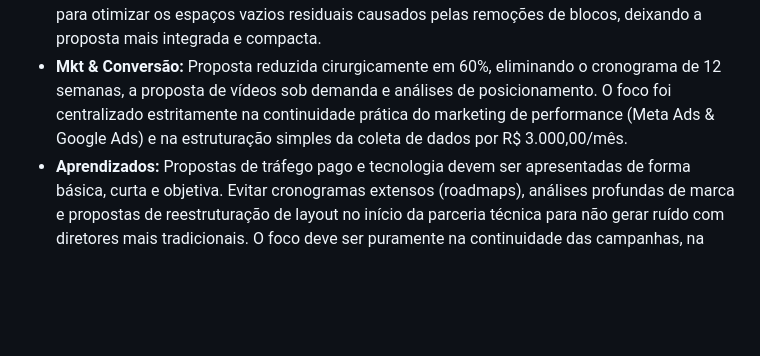
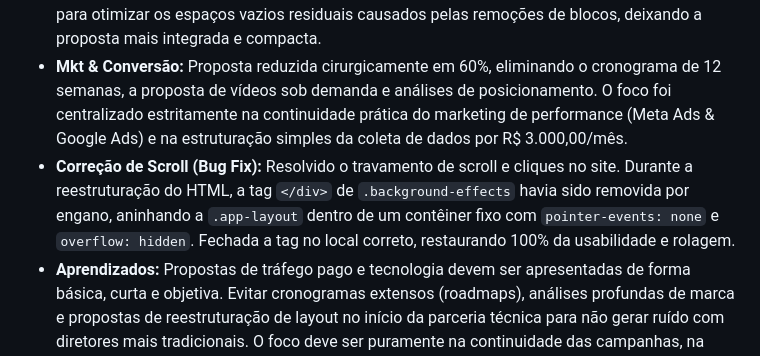
Before and after one commit to seafeetstarken/terrena, a Markdown page: .agents/AGENTS.md, the part around the change. Drawn GitHub-style; blank space fills up the shorter version.

Commit message:
docs: documenta resolucao de bug de scroll no cortex

```diff
--- a/.agents/AGENTS.md
+++ b/.agents/AGENTS.md
@@ -41,4 +41,5 @@ Este documento define a identidade, a memória de contexto e os princípios de t
 * **Aprimoramento da Base:** Criada estrutura limpa de arquivos (`index.html`, `style.css` e `app.js`) na raiz do repositório.
 * **Estética & Visual:** Geração e integração de imagem conceitual de apartamento de luxo premium em Blumenau (`hero-bg.png`) no layout da Hero. Escurecido o overlay de gradiente no `style.css` (de 0.4/0.8 para 0.88/0.98) para eliminar o ruído visual de fundo, garantindo contraste máximo. Removida a badge amarela de "Condição Exclusiva" do card de Audiovisual. Reduzidos os paddings e margens gerais da sidebar e do container de documento principal para otimizar os espaços vazios residuais causados pelas remoções de blocos, deixando a proposta mais integrada e compacta.
 * **Mkt & Conversão:** Proposta reduzida cirurgicamente em 60%, eliminando o cronograma de 12 semanas, a proposta de vídeos sob demanda e análises de posicionamento. O foco foi centralizado estritamente na continuidade prática do marketing de performance (Meta Ads & Google Ads) e na estruturação simples da coleta de dados por R$ 3.000,00/mês.
+* **Correção de Scroll (Bug Fix):** Resolvido o travamento de scroll e cliques no site. Durante a reestruturação do HTML, a tag `</div>` de `.background-effects` havia sido removida por engano, aninhando a `.app-layout` dentro de um contêiner fixo com `pointer-events: none` e `overflow: hidden`. Fechada a tag no local correto, restaurando 100% da usabilidade e rolagem.
 * **Aprendizados:** Propostas de tráfego pago e tecnologia devem ser apresentadas de forma básica, curta e objetiva. Evitar cronogramas extensos (roadmaps), análises profundas de marca e propostas de reestruturação de layout no início da parceria técnica para não gerar ruído com diretores mais tradicionais. O foco deve ser puramente na continuidade das campanhas, na transparência da coleta de dados e no valor mensal de fee direto. A Terrena trabalha com portfólio completo (galpões, salas, terrenos, casas) e toda a comunicação de marketing deve ser tratada sob essa ótica ampla de performance, sem jargões ou termos limitadores de alto padrão.
```
